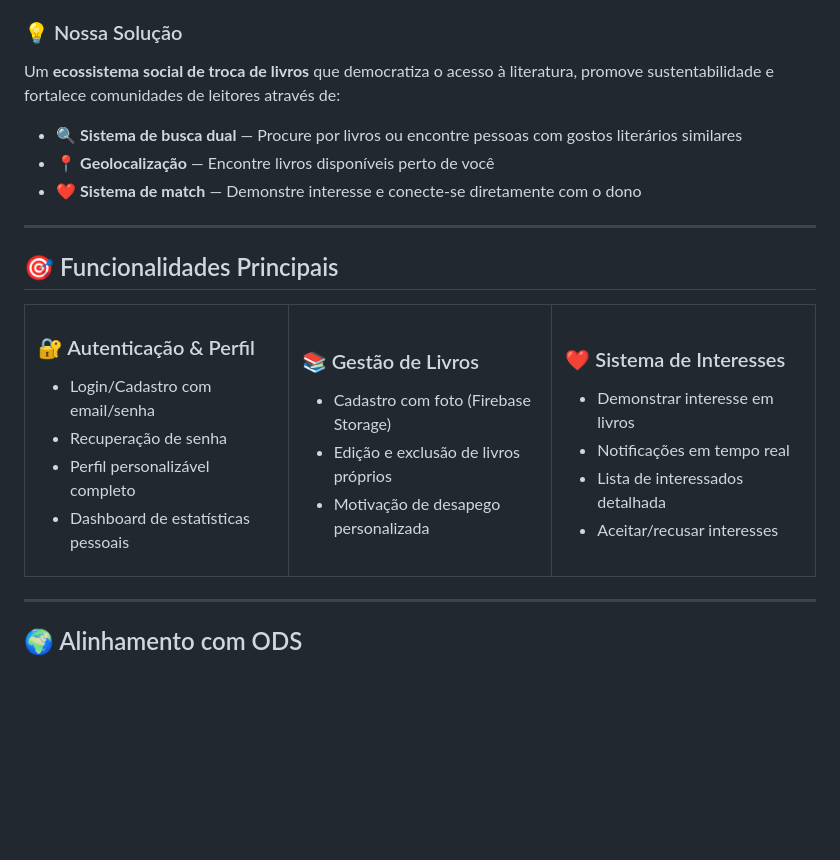
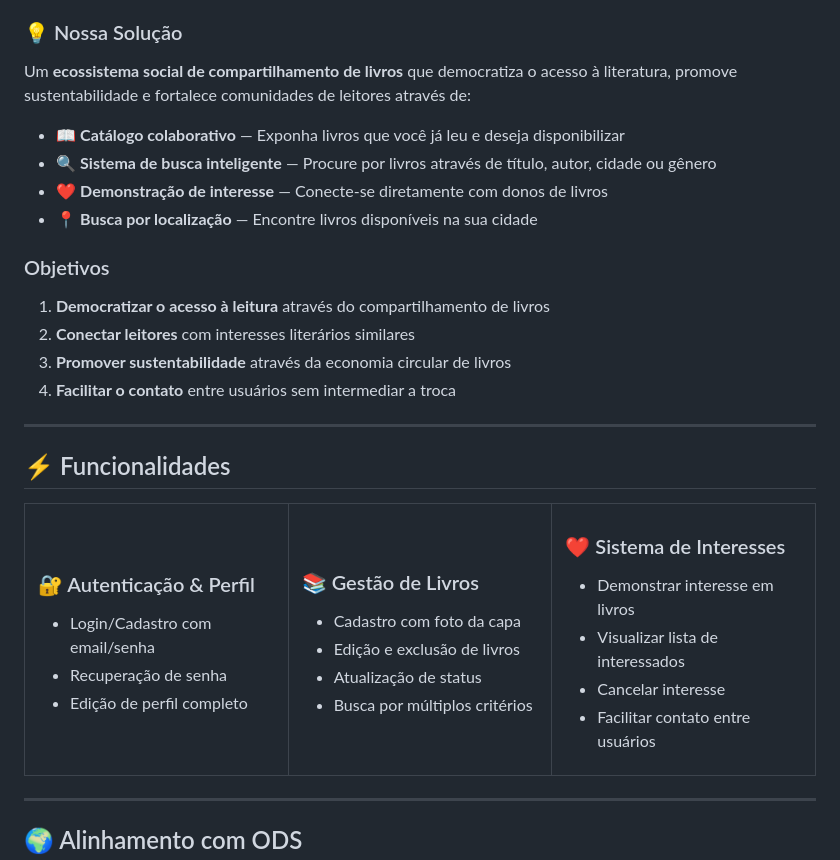
Before and after one commit to andrey-cruz/me_livrei, a Markdown page: README.md, the part around the change. Rendered like a GitHub page; blank space fills up the shorter version.

Commit message:
docs: enhance README with visual improvements and project goals

```diff
--- a/README.md
+++ b/README.md
@@ -27,15 +27,23 @@
 
 ### 💡 Nossa Solução
 
-Um **ecossistema social de troca de livros** que democratiza o acesso à literatura, promove sustentabilidade e fortalece comunidades de leitores através de:
+Um **ecossistema social de compartilhamento de livros** que democratiza o acesso à literatura, promove sustentabilidade e fortalece comunidades de leitores através de:
 
-- 🔍 **Sistema de busca dual** — Procure por livros ou encontre pessoas com gostos literários similares
-- 📍 **Geolocalização** — Encontre livros disponíveis perto de você
-- ❤️ **Sistema de match** — Demonstre interesse e conecte-se diretamente com o dono
+- 📖 **Catálogo colaborativo** — Exponha livros que você já leu e deseja disponibilizar
+- 🔍 **Sistema de busca inteligente** — Procure por livros através de título, autor, cidade ou gênero
+- ❤️ **Demonstração de interesse** — Conecte-se diretamente com donos de livros
+- 📍 **Busca por localização** — Encontre livros disponíveis na sua cidade
+
+### Objetivos
+
+1. **Democratizar o acesso à leitura** através do compartilhamento de livros
+2. **Conectar leitores** com interesses literários similares
+3. **Promover sustentabilidade** através da economia circular de livros
+4. **Facilitar o contato** entre usuários sem intermediar a troca
 
 ---
 
-## 🎯 Funcionalidades Principais
+## ⚡ Funcionalidades
 
 <table>
 <tr>
@@ -44,25 +52,25 @@ Um **ecossistema social de troca de livros** que democratiza o acesso à literat
 ### 🔐 Autenticação & Perfil
 - Login/Cadastro com email/senha
 - Recuperação de senha
-- Perfil personalizável completo
-- Dashboard de estatísticas pessoais
+- Edição de perfil completo
 
 </td>
 <td width="33%">
 
 ### 📚 Gestão de Livros
-- Cadastro com foto (Firebase Storage)
-- Edição e exclusão de livros próprios
-- Motivação de desapego personalizada
+- Cadastro com foto da capa
+- Edição e exclusão de livros
+- Atualização de status
+- Busca por múltiplos critérios
 
 </td>
 <td width="33%">
 
 ### ❤️ Sistema de Interesses
 - Demonstrar interesse em livros
-- Notificações em tempo real
-- Lista de interessados detalhada
-- Aceitar/recusar interesses
+- Visualizar lista de interessados
+- Cancelar interesse
+- Facilitar contato entre usuários
 
 </td>
 </tr>
```
